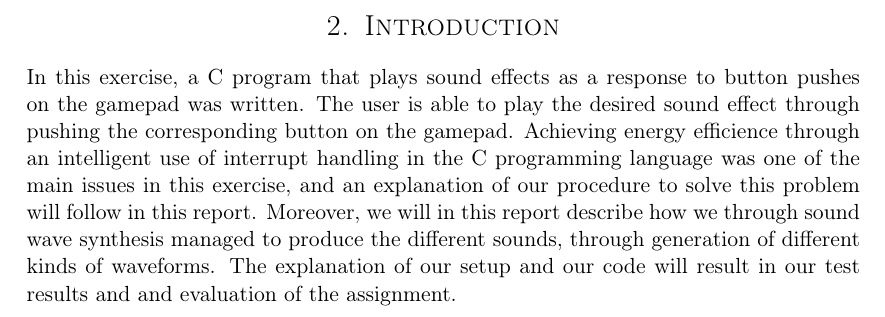
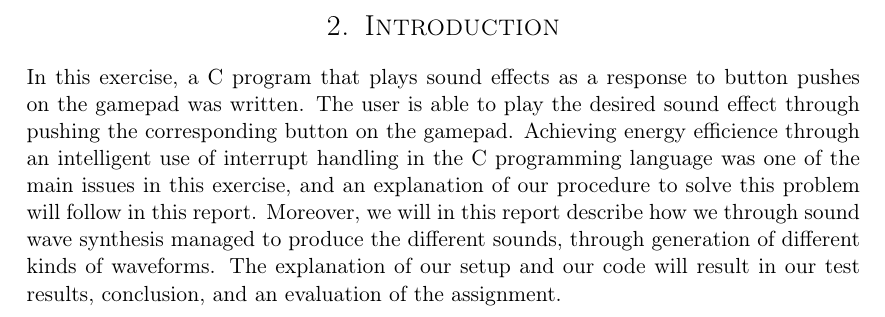
Before and after one commit to cristeahub/eeds, a LaTeX document (ex2/report/report.tex, which reads ex2/report/introduction/introduction.tex): part of page 4 of 14, cut so that both start at the same text. Compiled offline with pdfLaTeX.

Commit message:
Update the introduction further

```diff
--- a/ex2/report/introduction/introduction.tex
+++ b/ex2/report/introduction/introduction.tex
@@ -4,4 +4,4 @@ In this exercise, a C program that plays sound effects as a response to button p
 The user is able to play the desired sound effect through pushing the corresponding button on the gamepad.
 Achieving energy efficience through an intelligent use of interrupt handling in the C programming language was one of the main issues in this exercise, and an explanation of our procedure to solve this problem will follow in this report.
 Moreover, we will in this report describe how we through sound wave synthesis managed to produce the different sounds, through generation of different kinds of waveforms.
-The explanation of our setup and our code will result in our test results and and evaluation of the assignment.
+The explanation of our setup and our code will result in our test results, conclusion, and an evaluation of the assignment.
```
